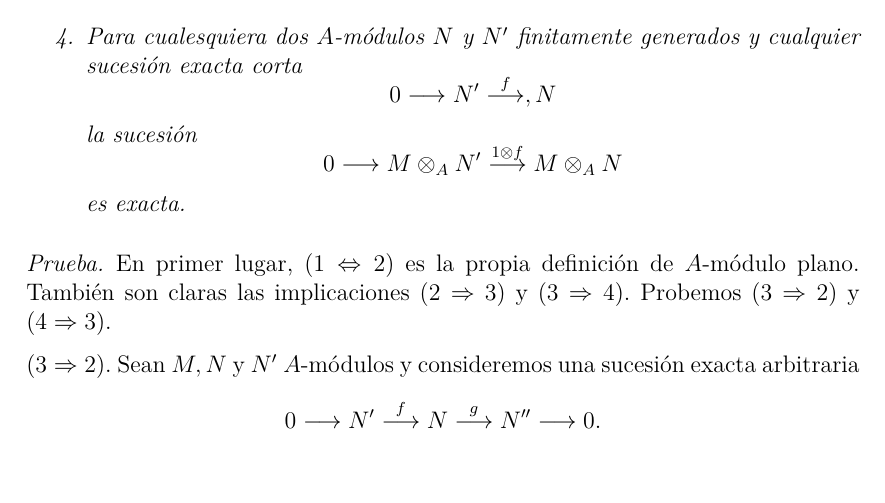
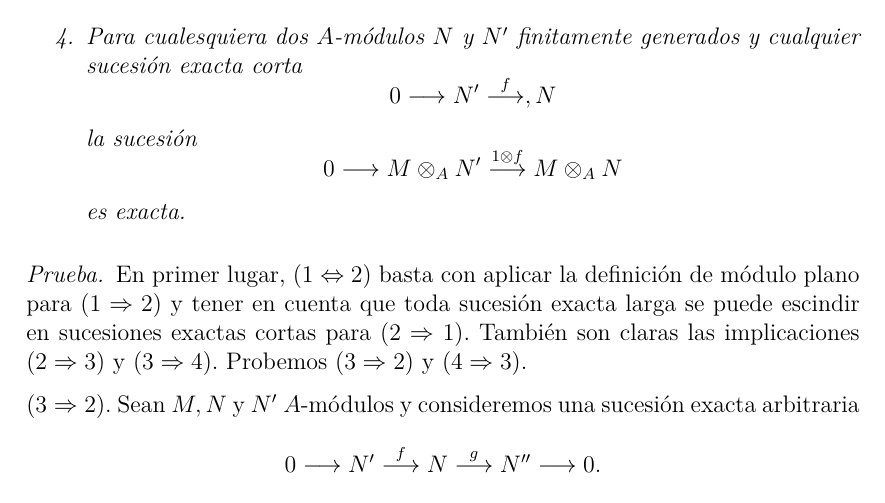
Before and after one commit to mserranomartin/apuntes-algebra-conmutativa, a LaTeX document (chapters/chapter3.tex): part of page 28 of 30, cut so that both start at the same text. Compiled offline with XeLaTeX.

Commit message:
Update chapter3.tex

```diff
--- a/chapters/chapter3.tex
+++ b/chapters/chapter3.tex
@@ -936,7 +936,7 @@ sin embargo, de la pertenencia $m\otimes_A n'\in M\otimes_A N'$ no se sigue nece
 	\end{itemize}
 \end{proposition}
 \begin{proof}
-	En primer lugar, ($1\Leftrightarrow 2$) es la propia definición de $A$-módulo plano. También son claras las implicaciones ($2\Rightarrow3$) y ($3\Rightarrow4$). Probemos ($3\Rightarrow2$) y ($4\Rightarrow3$).
+	En primer lugar, ($1\Leftrightarrow 2$) basta con aplicar la definición de módulo plano para ($1\Rightarrow2$) y tener en cuenta que toda sucesión exacta larga se puede escindir en sucesiones exactas cortas para ($2\Rightarrow1$). También son claras las implicaciones ($2\Rightarrow3$) y ($3\Rightarrow4$). Probemos ($3\Rightarrow2$) y ($4\Rightarrow3$).
 
 	($3\Rightarrow2$). Sean $M,N$ y $N'$ $A$-módulos y consideremos una sucesión exacta arbitraria $$0\longrightarrow N'\overset{f}{\longrightarrow}N\overset{g}{\longrightarrow}N''\longrightarrow 0.$$
 	En primer lugar, aplicando ($\ref{sucesiones+otimes1}$) tenemos que $\text{im}(1\otimes f)=\ker{(1\otimes g)}$ y que $1\otimes g$ es sobreyectiva. Por otro lado, del hecho de que la sucesión que hemos tomado sea exacta se desprende que, en concreto,$$0\longrightarrow N'\overset{f}{\longrightarrow}N$$es también exacta; así, por hipótesis tenemos que $1\otimes f$ es inyectiva.
```
